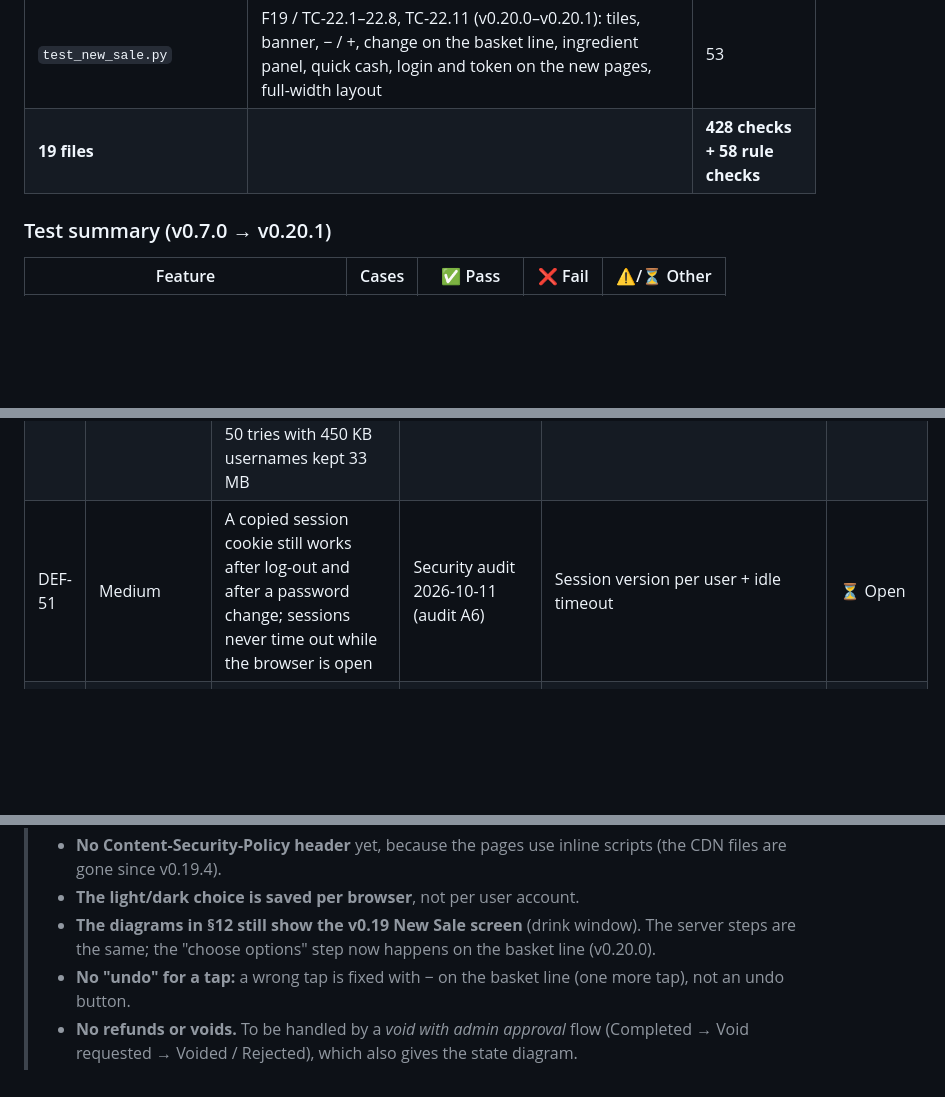
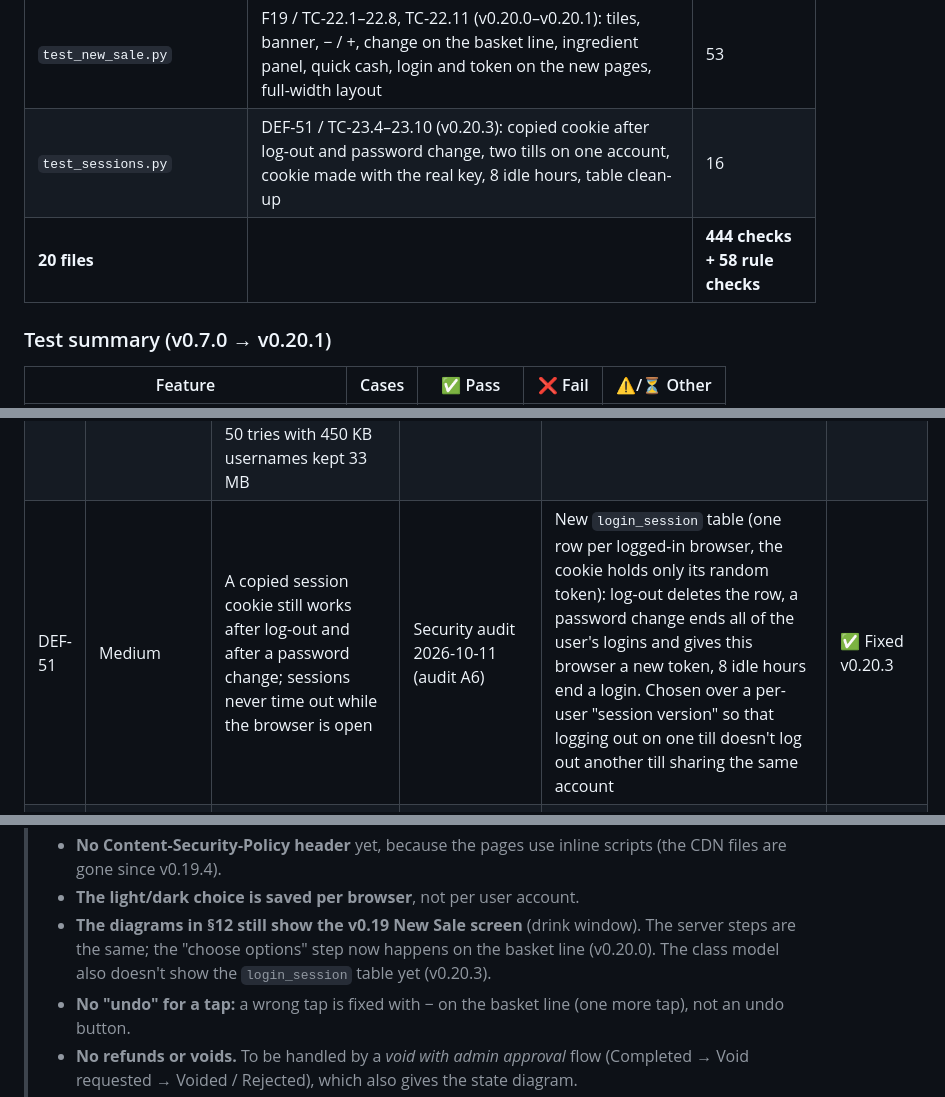
Before and after one commit to JmlAsync/inventory-pos-system, a Markdown page: project_documentation_draft.md, 3 parts joined by grey strips. Rendered like a GitHub page; blank space fills up the shorter version.

Commit message:
Docs for v0.20.3: TC-23.4-23.10, DEF-51 fixed
Co-Authored-By: Claude Opus 5.5 <noreply@anthropic.com>
Claude-Session: https://claude.ai/code/session_01AnRZgfVLrJe4aroni2zZdi

```diff
--- a/project_documentation_draft.md
+++ b/project_documentation_draft.md
@@ -1004,7 +1013,8 @@ still run by Claude before each release; they are not in `tests/` because they n
 | `test_theme.py` | F11 / TC-12.10–12.13 (v0.19.1–v0.19.2): icon-only switch on 3 pages, label, position; avatar menu width (DEF-46) | 16 |
 | `test_offline.py` | DEF-53 / TC-21.1 (v0.19.4): no outside addresses, every asset and font file exists | 11 |
 | `test_new_sale.py` | F19 / TC-22.1–22.8, TC-22.11 (v0.20.0–v0.20.1): tiles, banner, − / +, change on the basket line, ingredient panel, quick cash, login and token on the new pages, full-width layout | 53 |
-| **19 files** | | **428 checks + 58 rule checks** |
+| `test_sessions.py` | DEF-51 / TC-23.4–23.10 (v0.20.3): copied cookie after log-out and password change, two tills on one account, cookie made with the real key, 8 idle hours, table clean-up | 16 |
+| **20 files** | | **444 checks + 58 rule checks** |
 
 ### Test summary (v0.7.0 → v0.20.1)
 
@@ -1098,7 +1108,7 @@ still run by Claude before each release; they are not in `tests/` because they n
 | DEF-48 | Medium | Two *Complete Sale* requests sent at the same moment with the same basket both succeed: two receipts, stock taken twice (the basket is in the cookie both carry) | Security audit 2026-10-11 (audit A2; a real double-click in Chromium made only 1 sale) | One-time sale ticket checked by the server + disable the button after the first click | ⏳ Open |
 | DEF-49 | Medium (Windows) | Werkzeug 3.1.8 has CVE-2026-102598: on Windows a static-file request for a device name like `NUL:` hangs | `pip-audit`, security audit 2026-10-11 (audit A3) | `Werkzeug==3.1.9` (all 17 test files pass with it) | ✅ Fixed v0.19.3 |
 | DEF-50 | Medium | The login limit keeps every wrong username in memory, at full length, and never forgets untried ones: 50 tries with 450 KB usernames kept 33 MB | Security audit 2026-10-11 (audit A4) | Cut usernames to 80 characters before counting; clear old entries for everyone | ✅ Fixed v0.19.3 |
-| DEF-51 | Medium | A copied session cookie still works after log-out and after a password change; sessions never time out while the browser is open | Security audit 2026-10-11 (audit A6) | Session version per user + idle timeout | ⏳ Open |
+| DEF-51 | Medium | A copied session cookie still works after log-out and after a password change; sessions never time out while the browser is open | Security audit 2026-10-11 (audit A6) | New `login_session` table (one row per logged-in browser, the cookie holds only its random token): log-out deletes the row, a password change ends all of the user's logins and gives this browser a new token, 8 idle hours end a login. Chosen over a per-user "session version" so that logging out on one till doesn't log out another till sharing the same account | ✅ Fixed v0.20.3 |
 | DEF-52 | Low | SKUs that differ only in capitals (`HC-001`, `hc-001`) are both accepted | Security audit 2026-10-11 (audit A9) | Compare SKUs ignoring capitals (`lower()` on both sides); a product keeping its own SKU is not re-checked, so pairs saved earlier stay editable | ✅ Fixed v0.20.2 |
 | DEF-53 | Medium (demo) | Without internet the pages lost their layout, icons and font, and the avatar and phone menus stayed open, because Bootstrap, its icons and Inter loaded from jsDelivr and Google Fonts | Offline test in Chromium with the internet blocked (2026-10-10); security audit R4 | Store the three in `static/vendor/` with their licences; AGENTS.md rule D2 changed | ✅ Fixed v0.19.4 |
 | DEF-54 | Low | New Sale v0.20.0 (before release): product names broke in the middle of a word ("Cappuccin / o") because the picture took space beside the name | Screenshot review, TC-22.9 | Picture and price on the top row, the name across the whole tile, wrapping only at spaces | ✅ Fixed before v0.20.0 was published |
@@ -1131,7 +1141,7 @@ still run by Claude before each release; they are not in `tests/` because they n
 > - **The login limit is kept in memory**, so restarting the app clears it, and **nobody can reset a forgotten password** except by changing it in the database. Fix: an admin "reset password" page.
 > - **No Content-Security-Policy header** yet, because the pages use inline scripts (the CDN files are gone since v0.19.4).
 > - **The light/dark choice is saved per browser**, not per user account.
-> - **The diagrams in §12 still show the v0.19 New Sale screen** (drink window). The server steps are the same; the "choose options" step now happens on the basket line (v0.20.0).
+> - **The diagrams in §12 still show the v0.19 New Sale screen** (drink window). The server steps are the same; the "choose options" step now happens on the basket line (v0.20.0). The class model also doesn't show the `login_session` table yet (v0.20.3).
 > - **No "undo" for a tap:** a wrong tap is fixed with − on the basket line (one more tap), not an undo button.
 > - **No refunds or voids.** To be handled by a *void with admin approval* flow (Completed → Void requested → Voided / Rejected), which also gives the state diagram.
 > - **Editing a product's stock overwrites it with the number typed in** (products without a recipe). Ingredients already have Restock-by-amount and a history (v0.17.0); products could get the same.
```
Also changed, not shown: other parts of project_documentation_draft.md (+15 -6 lines), AGENTS.md (+1 -1 lines), docs/security_audit_2026-10-11.md (+1 -1 lines).
